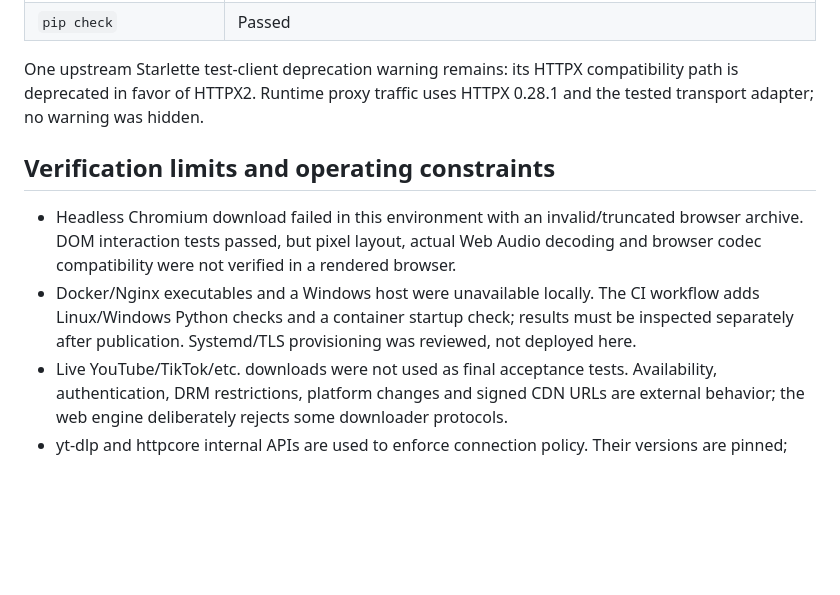
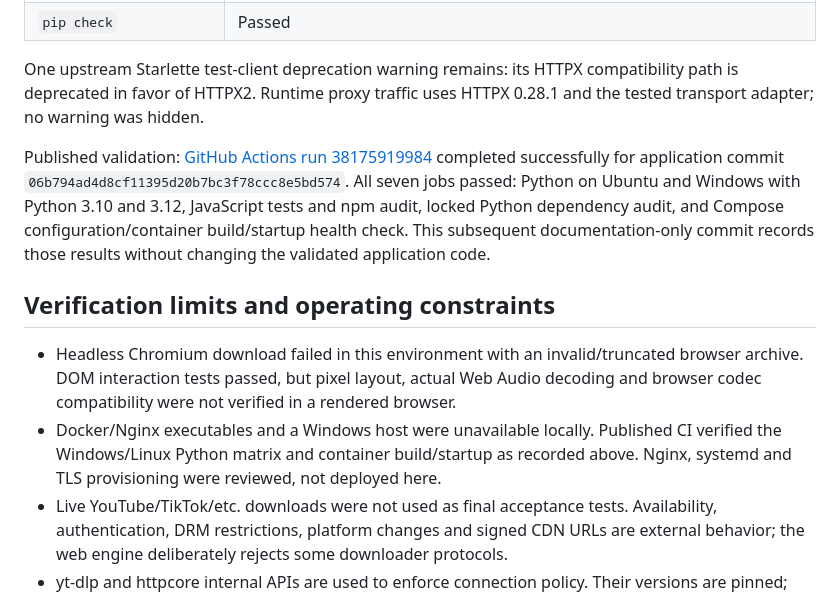
Before and after one commit to Cylae/streamfab, a Markdown page: AUDIT.md, the part around the change. Rendered like a GitHub page; blank space fills up the shorter version.

Commit message:
docs: record successful cross-platform and container audit validation

```diff
--- a/AUDIT.md
+++ b/AUDIT.md
@@ -58,10 +58,12 @@ Locally executed on Linux, Python 3.12.14 and Node.js 24.19.0:
 
 One upstream Starlette test-client deprecation warning remains: its HTTPX compatibility path is deprecated in favor of HTTPX2. Runtime proxy traffic uses HTTPX 0.28.1 and the tested transport adapter; no warning was hidden.
 
+Published validation: [GitHub Actions run 38175919984](https://github.com/Cylae/streamfab/actions/runs/38175919984) completed successfully for application commit `06b794ad4d8cf11395d20b7bc3f78ccc8e5bd574`. All seven jobs passed: Python on Ubuntu and Windows with Python 3.10 and 3.12, JavaScript tests and npm audit, locked Python dependency audit, and Compose configuration/container build/startup health check. This subsequent documentation-only commit records those results without changing the validated application code.
+
 ## Verification limits and operating constraints
 
 - Headless Chromium download failed in this environment with an invalid/truncated browser archive. DOM interaction tests passed, but pixel layout, actual Web Audio decoding and browser codec compatibility were not verified in a rendered browser.
-- Docker/Nginx executables and a Windows host were unavailable locally. The CI workflow adds Linux/Windows Python checks and a container startup check; results must be inspected separately after publication. Systemd/TLS provisioning was reviewed, not deployed here.
+- Docker/Nginx executables and a Windows host were unavailable locally. Published CI verified the Windows/Linux Python matrix and container build/startup as recorded above. Nginx, systemd and TLS provisioning were reviewed, not deployed here.
 - Live YouTube/TikTok/etc. downloads were not used as final acceptance tests. Availability, authentication, DRM restrictions, platform changes and signed CDN URLs are external behavior; the web engine deliberately rejects some downloader protocols.
 - yt-dlp and httpcore internal APIs are used to enforce connection policy. Their versions are pinned; transport tests are required before dependency updates.
 - The system remains single-user and single-worker. Remote operation requires HTTPS and full reverse-proxy authentication. Shared cookies are not multi-tenant credentials; task UUIDs are private capabilities.
```
